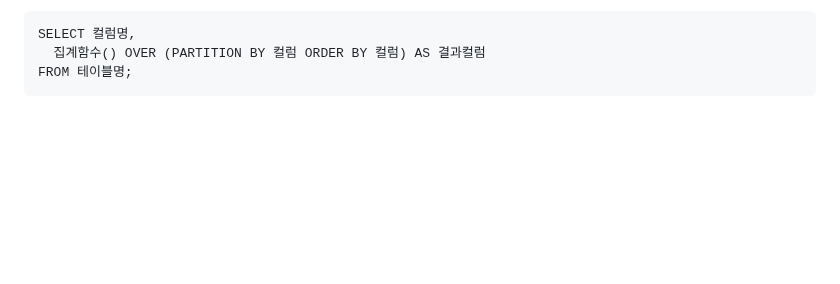
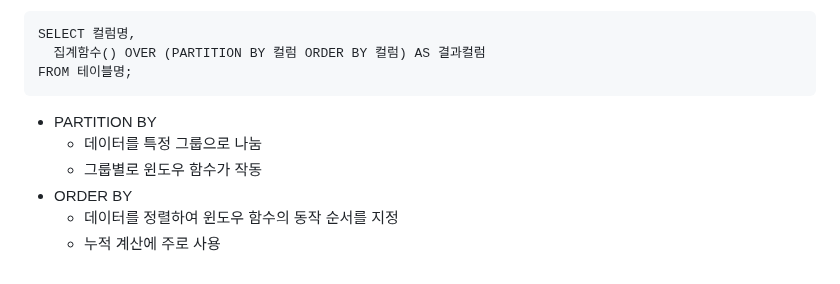
Before and after one commit to daoujunsung/Daou-FITs-3-YangJunsung, a Markdown page: [TIL] 2025-01-20 TIL.md, the part around the change. GitHub-like rendering; blank space fills up the shorter version.

````diff
--- a/[TIL] 2025-01-20 TIL.md
+++ b/[TIL] 2025-01-20 TIL.md
@@ -162,3 +162,9 @@ SELECT 컬럼명,
   집계함수() OVER (PARTITION BY 컬럼 ORDER BY 컬럼) AS 결과컬럼
 FROM 테이블명;
 ```
+- PARTITION BY
+  - 데이터를 특정 그룹으로 나눔
+  - 그룹별로 윈도우 함수가 작동
+- ORDER BY
+  - 데이터를 정렬하여 윈도우 함수의 동작 순서를 지정
+  - 누적 계산에 주로 사용
````
